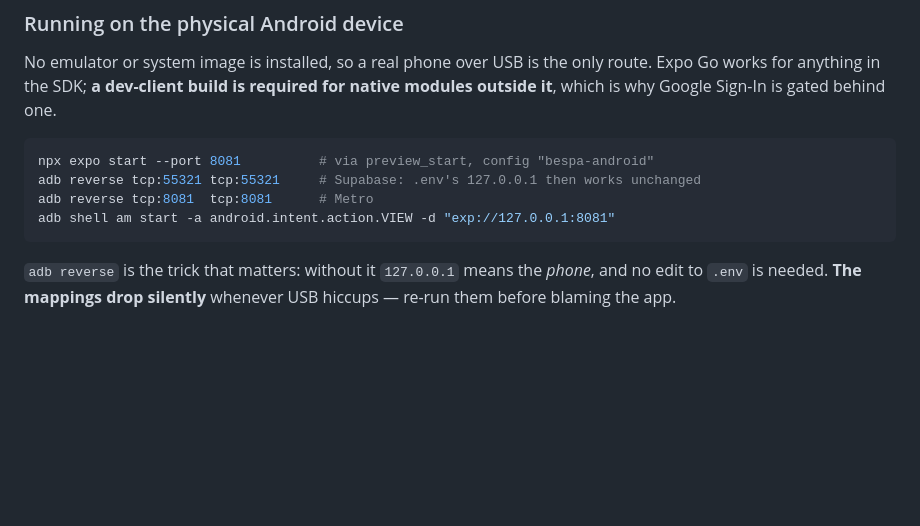
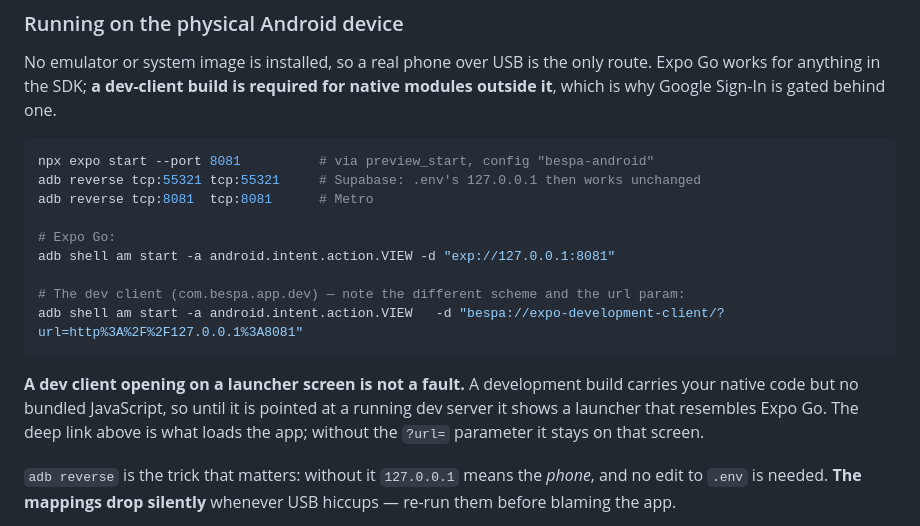
Before and after one commit to FazlullahNajafi/bespa, a Markdown page: CLAUDE.md, the part around the change. GitHub-like rendering; blank space fills up the shorter version.

Commit message:
Record how to launch the dev client
A development build carries native code but no bundled JavaScript, so it
opens on a launcher that looks like Expo Go until it is pointed at a dev
server. The deep link needs the app's own scheme and a url parameter --
bespa://expo-development-client/?url=... -- not the exp:// form Expo Go
uses. Without it the build looks broken when it is working correctly.

Co-Authored-By: Claude Opus 5 <noreply@anthropic.com>

````diff
--- a/CLAUDE.md
+++ b/CLAUDE.md
@@ -113,8 +113,18 @@ outside it**, which is why Google Sign-In is gated behind one.
 npx expo start --port 8081          # via preview_start, config "bespa-android"
 adb reverse tcp:55321 tcp:55321     # Supabase: .env's 127.0.0.1 then works unchanged
 adb reverse tcp:8081  tcp:8081      # Metro
+
+# Expo Go:
 adb shell am start -a android.intent.action.VIEW -d "exp://127.0.0.1:8081"
+
+# The dev client (com.bespa.app.dev) — note the different scheme and the url param:
+adb shell am start -a android.intent.action.VIEW   -d "bespa://expo-development-client/?url=http%3A%2F%2F127.0.0.1%3A8081"
 ```
+
+**A dev client opening on a launcher screen is not a fault.** A development build carries
+your native code but no bundled JavaScript, so until it is pointed at a running dev server
+it shows a launcher that resembles Expo Go. The deep link above is what loads the app;
+without the `?url=` parameter it stays on that screen.
 
 `adb reverse` is the trick that matters: without it `127.0.0.1` means the *phone*, and no
 edit to `.env` is needed. **The mappings drop silently** whenever USB hiccups — re-run them
````
